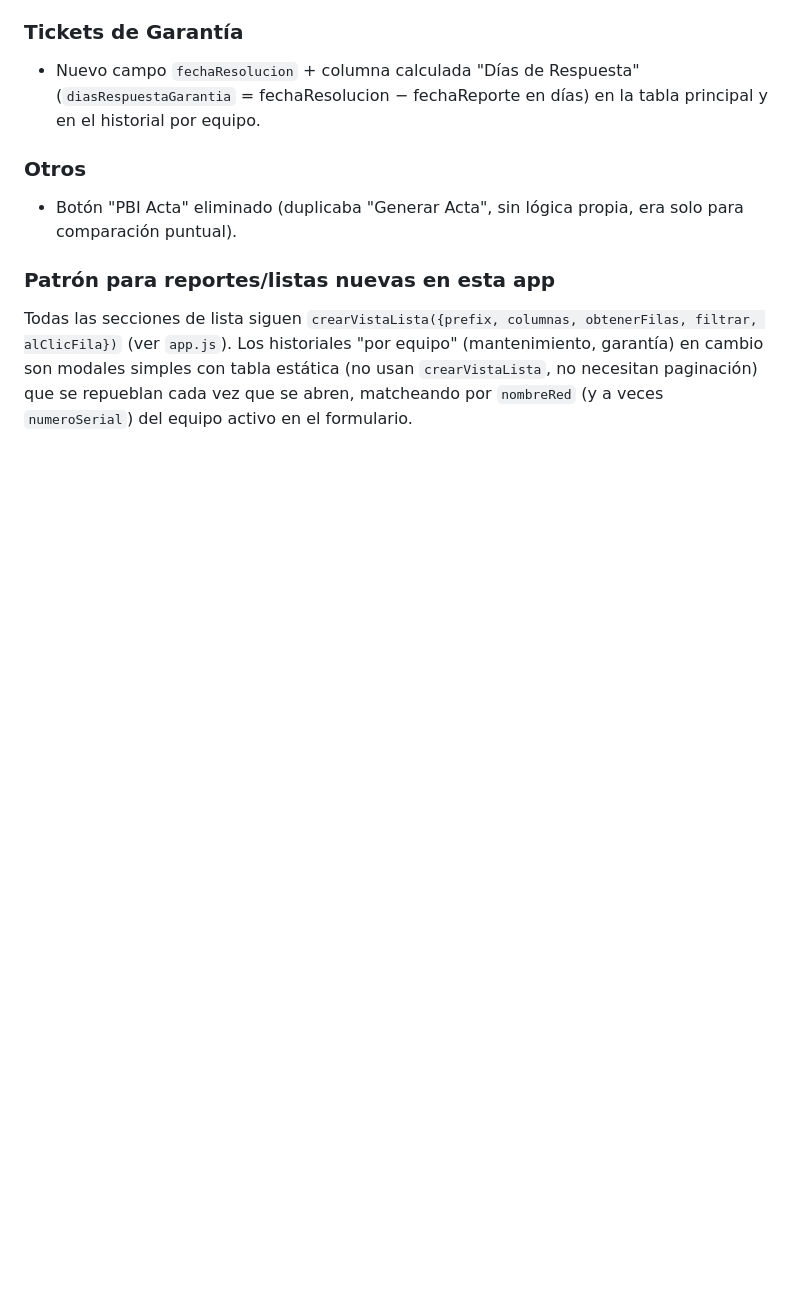
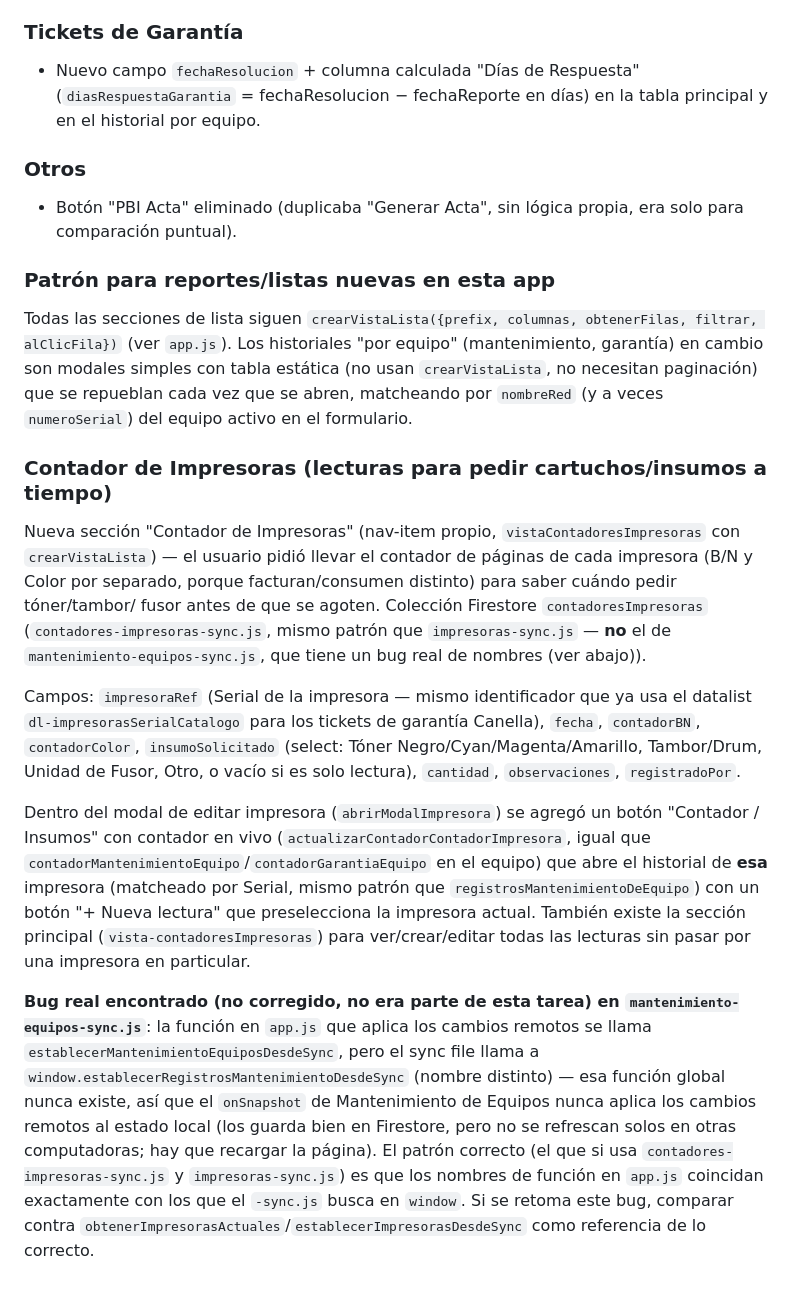
Before and after one commit to itbreemer/pruebas1, a Markdown page: CLAUDE.md, the part around the change. Drawn GitHub-style; blank space fills up the shorter version.

Commit message:
Documenta el Contador de Impresoras y un bug real en la sync de Mantenimiento de Equipos
Co-Authored-By: Claude Sonnet 5 <noreply@anthropic.com>
Claude-Session: https://claude.ai/code/session_01A8Vn6gvVCe6pEqrXPwgM2b

```diff
--- a/CLAUDE.md
+++ b/CLAUDE.md
@@ -258,3 +258,35 @@ alClicFila})` (ver `app.js`). Los historiales "por equipo" (mantenimiento, garan
 son modales simples con tabla estática (no usan `crearVistaLista`, no necesitan paginación) que
 se repueblan cada vez que se abren, matcheando por `nombreRed` (y a veces `numeroSerial`) del
 equipo activo en el formulario.
+
+### Contador de Impresoras (lecturas para pedir cartuchos/insumos a tiempo)
+Nueva sección "Contador de Impresoras" (nav-item propio, `vistaContadoresImpresoras` con
+`crearVistaLista`) — el usuario pidió llevar el contador de páginas de cada impresora (B/N y
+Color por separado, porque facturan/consumen distinto) para saber cuándo pedir tóner/tambor/
+fusor antes de que se agoten. Colección Firestore `contadoresImpresoras`
+(`contadores-impresoras-sync.js`, mismo patrón que `impresoras-sync.js` — **no** el de
+`mantenimiento-equipos-sync.js`, que tiene un bug real de nombres (ver abajo)).
+
+Campos: `impresoraRef` (Serial de la impresora — mismo identificador que ya usa el datalist
+`dl-impresorasSerialCatalogo` para los tickets de garantía Canella), `fecha`, `contadorBN`,
+`contadorColor`, `insumoSolicitado` (select: Tóner Negro/Cyan/Magenta/Amarillo, Tambor/Drum,
+Unidad de Fusor, Otro, o vacío si es solo lectura), `cantidad`, `observaciones`,
+`registradoPor`.
+
+Dentro del modal de editar impresora (`abrirModalImpresora`) se agregó un botón "Contador /
+Insumos" con contador en vivo (`actualizarContadorContadorImpresora`, igual que
+`contadorMantenimientoEquipo`/`contadorGarantiaEquipo` en el equipo) que abre el historial de
+**esa** impresora (matcheado por Serial, mismo patrón que `registrosMantenimientoDeEquipo`) con
+un botón "+ Nueva lectura" que preselecciona la impresora actual. También existe la sección
+principal (`vista-contadoresImpresoras`) para ver/crear/editar todas las lecturas sin pasar por
+una impresora en particular.
+
+**Bug real encontrado (no corregido, no era parte de esta tarea) en `mantenimiento-equipos-sync.js`**:
+la función en `app.js` que aplica los cambios remotos se llama `establecerMantenimientoEquiposDesdeSync`,
+pero el sync file llama a `window.establecerRegistrosMantenimientoDesdeSync` (nombre distinto) —
+esa función global nunca existe, así que el `onSnapshot` de Mantenimiento de Equipos nunca aplica
+los cambios remotos al estado local (los guarda bien en Firestore, pero no se refrescan solos en
+otras computadoras; hay que recargar la página). El patrón correcto (el que si usa `contadores-impresoras-sync.js`
+y `impresoras-sync.js`) es que los nombres de función en `app.js` coincidan exactamente con los
+que el `-sync.js` busca en `window`. Si se retoma este bug, comparar contra
+`obtenerImpresorasActuales`/`establecerImpresorasDesdeSync` como referencia de lo correcto.
```
